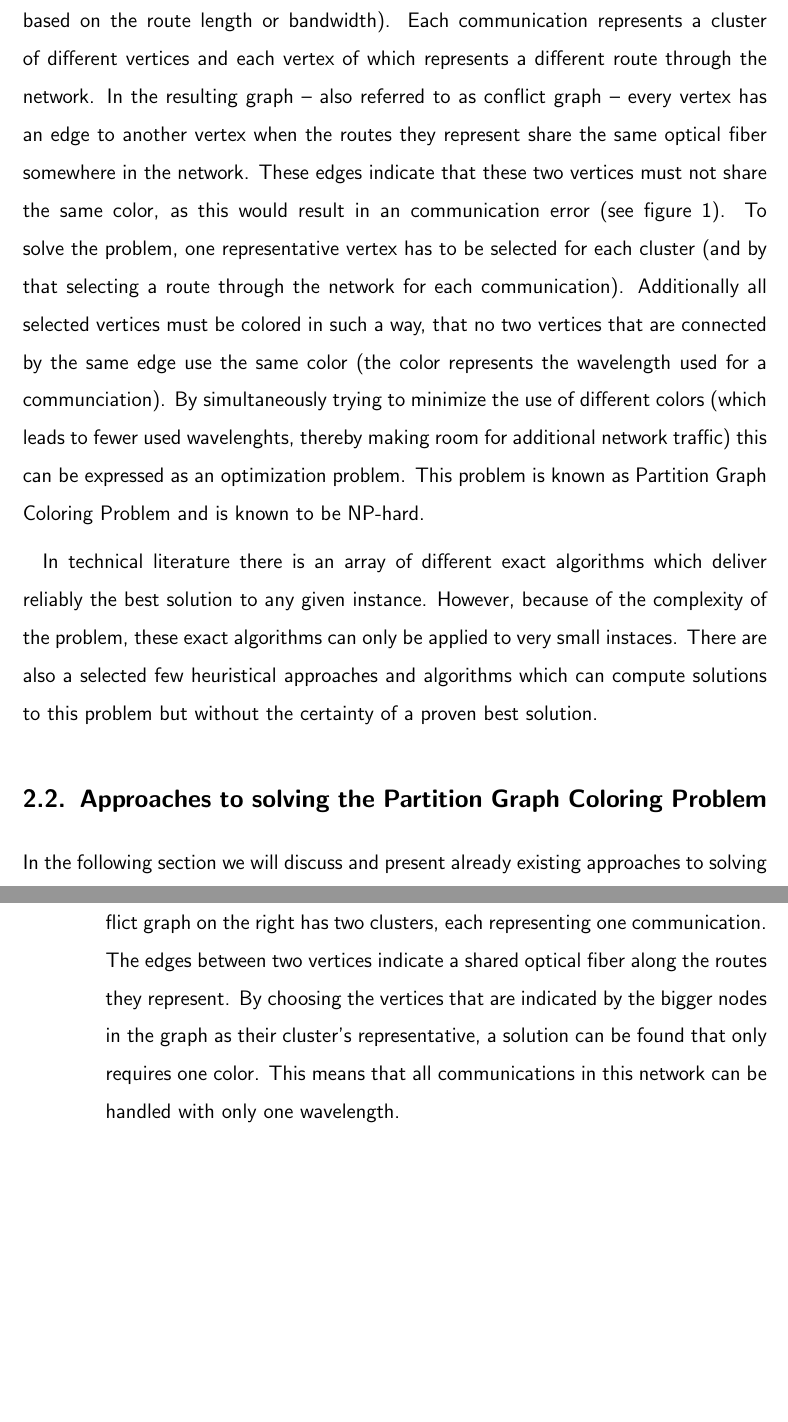
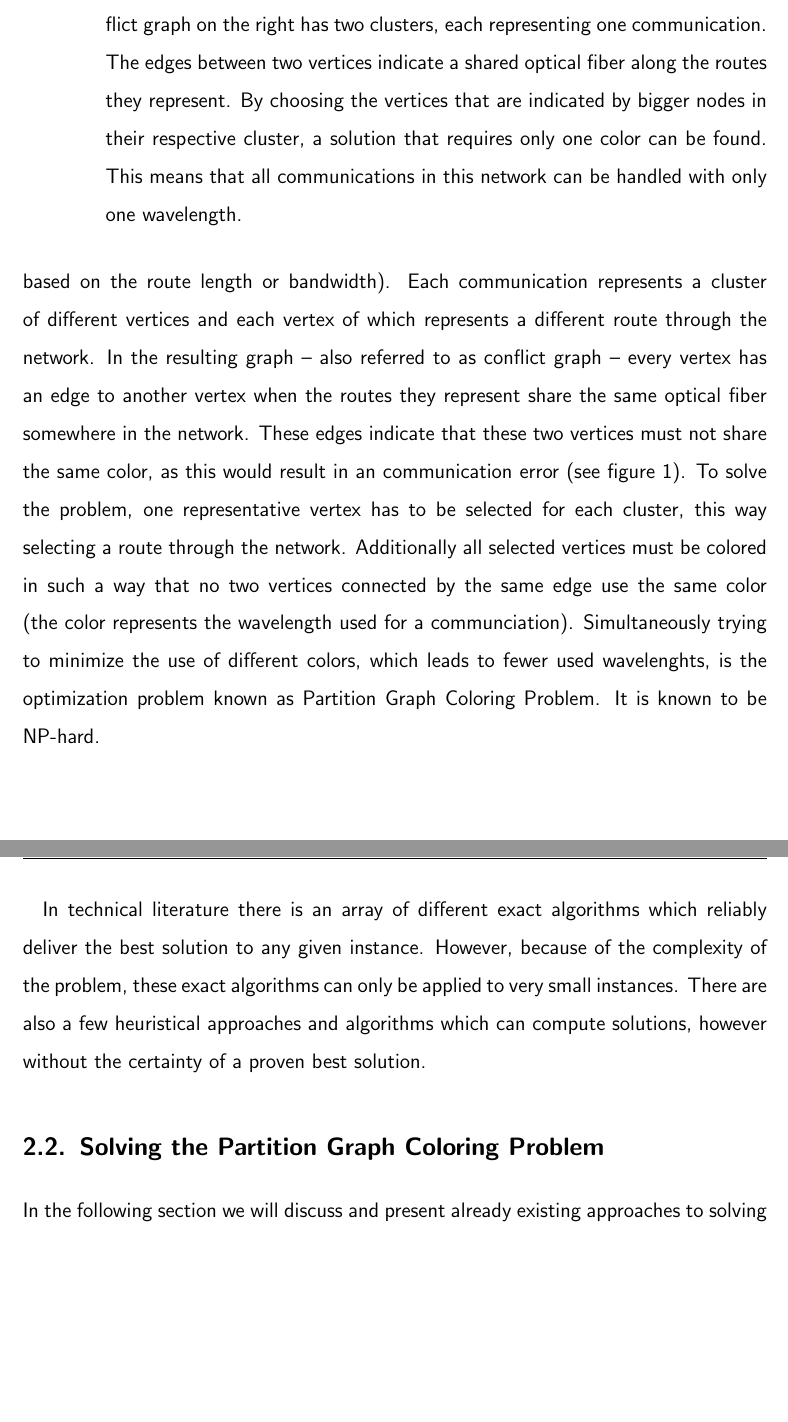
Before and after one commit to flowlo/pcp-vns, a LaTeX document (jugendinnovativ/jugendinnovativ_en.tex): two parts of pages 5 and 6 of 20 before the commit and two parts of pages 5 and 6 of 19 after it, joined at a grey line, cut so that both start at the same text, the shorter picture padded with empty space. Compiled offline with pdfLaTeX.

Commit message:
Fixed bugs and stuff

```diff
--- a/jugendinnovativ/jugendinnovativ_en.tex
+++ b/jugendinnovativ/jugendinnovativ_en.tex
@@ -145,22 +145,22 @@ By using WDM different communications can be simultaneously transmitted over one
 
 %Zwei unterschiedliche Verbindungen können also nur dann über die selbe Netzwerkstrecke transportiert werden, wenn sie verschiedene Wellenlängen verwenden. Weiters ist die maximale Anzahl an möglichen Wellenlängen pro Strecke beschränkt. Minimiert man in diesem Szenario die Anzahl an benötigten Wellenlängen für die gesamten vorab bekannten Kommunikationsbedürfnisse (z.B.\ im großen Maßstab der Datenaustausch zwischen verschiedenen Providern, deren Verbindungen -- solange es zu keinen Ausfällen kommt -- über eine gewisse Zeit als konstant angesehen werden können), schafft man damit Platz für zusätzliche Datentransfers. Damit kann die bestehende Infrastruktur besser ausgenutzt werden, womit Kosten und Energie für den Ausbau und den Betrieb neuer Netzteile eingespart werden können.
 
-This optimization problem can be seen as a generalization of the well-known Graph Coloring Problem (GC). Instead of coloring a single vertex, which is required by the GC, a whole cluster of vertices must be colored: for each communication that is known in advance, a selection of possible routes through the network is computed (for example based on the route length or bandwidth). Each communication represents a cluster of different vertices and each vertex of which represents a different route through the network. In the resulting graph -- also referred to as conflict graph -- every vertex has an edge to another vertex when the routes they represent share the same optical fiber somewhere in the network. These edges indicate that these two vertices must not share the same color, as this would result in an communication error (see figure \ref{fig:translation}). To solve the problem, one representative vertex has to be selected for each cluster (and by that selecting a route through the network for each communication). Additionally all selected vertices must be colored in such a way, that no two vertices that are connected by the same edge use the same color (the color represents the wavelength used for a communciation). By simultaneously trying to minimize the use of different colors (which leads to fewer used wavelenghts, thereby making room for additional network traffic) this can be expressed as  an optimization problem. This problem is known as Partition Graph Coloring Problem and is known to be NP-hard.
+This optimization problem can be seen as a generalization of the well-known Graph Coloring Problem (GC). Instead of coloring a single vertex, which is required by the GC, a whole cluster of vertices must be colored: for each communication that is known in advance, a selection of possible routes through the network is computed (for example based on the route length or bandwidth). Each communication represents a cluster of different vertices and each vertex of which represents a different route through the network. In the resulting graph -- also referred to as conflict graph -- every vertex has an edge to another vertex when the routes they represent share the same optical fiber somewhere in the network. These edges indicate that these two vertices must not share the same color, as this would result in an communication error (see figure \ref{fig:translation}). To solve the problem, one representative vertex has to be selected for each cluster, this way selecting a route through the network. Additionally all selected vertices must be colored in such a way that no two vertices connected by the same edge use the same color (the color represents the wavelength used for a communciation). Simultaneously trying to minimize the use of different colors, which leads to fewer used wavelenghts, is the optimization problem known as Partition Graph Coloring Problem. It is known to be NP-hard.
 
 %Dese Aufgabenstellung kann auf einfache Art und Weise in ein generalisiertes Graph Coloring Problem transformiert werden, bei dem statt einfacher Knoten ganze Cluster von Knoten betrachtet werden müssen: Für jede Kommunikation werden vorab mehrere günstige Wege durch das Netzwerk von der Quelle zum Ziel ausgewählt (z.B.\ auf Basis der Weglänge und/oder der Übertragungsgeschwindigkeit). Jede Kommunikation bildet dabei einen eigenen Cluster, die einzelnen vorselektierten Wege dieser Kommunikation die Knoten innerhalb des Clusters. In diesem Graphen -- in der Folge auch \emph{Konfliktgraph} genannt -- werden zwei Knoten dann miteinander verbunden, wenn die jeweiligen Wege im originalen Glasfasernetzwerk eine gemeinsame Übertragunsstrecke besitzen, sie sich also gegenseitig stören würden, wenn sie die gleiche Wellenlänge verwenden würden (siehe auch Grafik \ref{fig:translation}). Ziel ist es nun, in diesem Graphen für jeden Cluster genau einen Knoten auszuwählen (für eine Kommunikation einen Weg durch das Netzwerk festlegen) und die pro Cluster ausgewählten Knoten so einzufärben, dass keine direkt miteinander verbundenen Knoten die selbe Farbe erhalten (die Farbe entspricht dabei der Zuordnung einer Wellenlänge). Minimiert man hierbei gleichzeitig die Anzahl an benötigten Farben (womit die Grundauslastung des Netzwerks reduziert wird), erhält man das generalisierte (oder auch Partition) Graph Coloring Problem, ein NP-schweres Optimierungsproblem.
 
 \begin{figure}
     \includegraphics[width=1.0\textwidth]{../img/translation.pdf}
-    \caption[Simplified test instance]{Simplified test instance: Three different routes were chosen for the communication between \emph{A} and \emph{B} (blue colors). Only two different routes were chosen for the communication between \emph{C} and \emph{D} (yellow/orange). The resulting conflict graph on the right has two clusters, each representing one communication. The edges between two vertices indicate a shared optical fiber along the routes they represent. By choosing the vertices that are indicated by the bigger nodes in the graph as their cluster's representative, a solution can be found that only requires one color. This means that all communications in this network can be handled with only one wavelength.}
+    \caption[Simplified test instance]{Simplified test instance: Three different routes were chosen for the communication between \emph{A} and \emph{B} (blue colors). Only two different routes were chosen for the communication between \emph{C} and \emph{D} (yellow/orange). The resulting conflict graph on the right has two clusters, each representing one communication. The edges between two vertices indicate a shared optical fiber along the routes they represent. By choosing the vertices that are indicated by bigger nodes in their respective cluster, a solution that requires only one color can be found. This means that all communications in this network can be handled with only one wavelength.}
 %    \caption[Simplifizierte Testinstanz]{Simplifizierte Testinstanz: Für die Kommunikation zwischen \emph{A} und \emph{B} wurden drei mögliche Wege ausgewählt (in Blautönen gehalten), zwischen \emph{C} und \emph{D} zwei Wege (Gelb/Orange). Der daraus resultierende Konfliktgraph auf der rechten Seite enthält zwei Cluster mit drei bzw.\ zwei Knoten und die jeweiligen Kanten, wenn zwei Kommunikationswege zumindest eine Strecke im Netzwerk gemeinsam verwenden. Wählt man die größer dargestellten Knoten innerhalb der Cluster, so kann der Konfliktgraph mit nur einer Farbe gefärbt werden, d.h.\ die Kommunikationsbedürfnisse in diesem Netzwerk können mit nur einer Wellenlänge abgewickelt werden.}
     \label{fig:translation}
 \end{figure}
 
-In technical literature there is an array of different exact algorithms which deliver reliably the best solution to any given instance. However, because of the complexity of the problem, these exact algorithms can only be applied to very small instaces. There are also a selected few heuristical approaches and algorithms which can compute solutions to this problem but without the certainty of a proven best solution.
+In technical literature there is an array of different exact algorithms which reliably deliver the best solution to any given instance. However, because of the complexity of the problem, these exact algorithms can only be applied to very small instances. There are also a few heuristical approaches and algorithms which can compute solutions, however without the certainty of a proven best solution.
 
 %In der Literatur werden exakte Algorithmen beschrieben, die beweisbar optimale Lös\-ung\-en erzeugen, aber aufgrund der Komplexität des Problems nur auf relativ kleine Netzwerke angewendet werden können. Weiters existieren einfache Konstruktionsheuristiken für die schnelle Generierung gültiger Ausgangslösungen sowie ein Ansatz mittels Tabu-Suche, der gute Ergebnisse für größere Netzwerke liefert.
 
-\subsection{Approaches to solving the Partition Graph Coloring Problem}
+\subsection{Solving the Partition Graph Coloring Problem}
 
 %\subsection{Verfahren zur Lösung des generalisierten Graph Coloring Problems}
 
```
